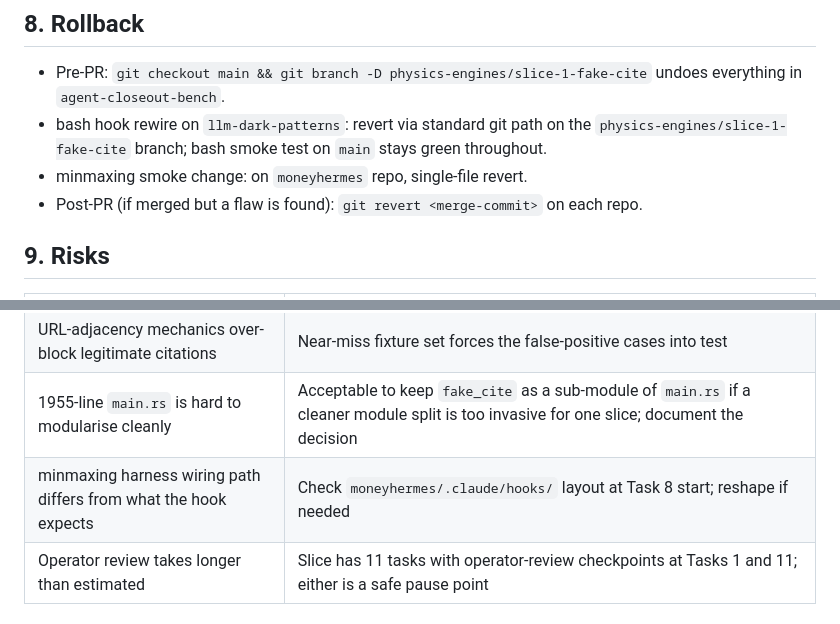
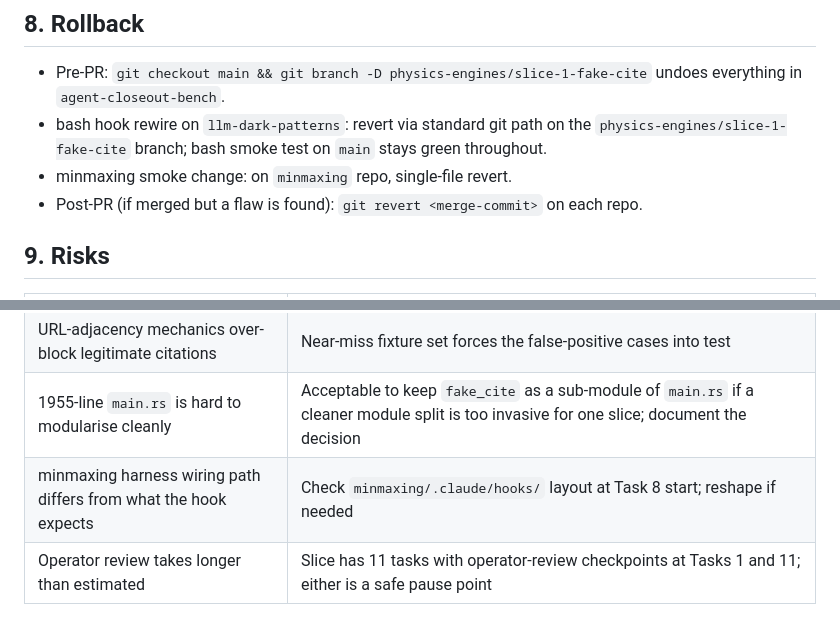
Before and after one commit to waitdeadai/agent-closeout-bench, a Markdown page: docs/physics-engines/SLICE-1-SPEC.md, 2 parts joined by grey strips. GitHub-like rendering.

```diff
--- a/docs/physics-engines/SLICE-1-SPEC.md
+++ b/docs/physics-engines/SLICE-1-SPEC.md
@@ -167,7 +167,7 @@ DoD:
 
 - Pre-PR: `git checkout main && git branch -D physics-engines/slice-1-fake-cite` undoes everything in `agent-closeout-bench`.
 - bash hook rewire on `llm-dark-patterns`: revert via standard git path on the `physics-engines/slice-1-fake-cite` branch; bash smoke test on `main` stays green throughout.
-- minmaxing smoke change: on `moneyhermes` repo, single-file revert.
+- minmaxing smoke change: on `minmaxing` repo, single-file revert.
 - Post-PR (if merged but a flaw is found): `git revert <merge-commit>` on each repo.
 
 ## 9. Risks
@@ -177,7 +177,7 @@ DoD:
 | Template doesn't generalise to other hooks | Slice 1 includes an explicit template-iteration step before Slice 2 launches |
 | URL-adjacency mechanics over-block legitimate citations | Near-miss fixture set forces the false-positive cases into test |
 | 1955-line `main.rs` is hard to modularise cleanly | Acceptable to keep `fake_cite` as a sub-module of `main.rs` if a cleaner module split is too invasive for one slice; document the decision |
-| minmaxing harness wiring path differs from what the hook expects | Check `moneyhermes/.claude/hooks/` layout at Task 8 start; reshape if needed |
+| minmaxing harness wiring path differs from what the hook expects | Check `minmaxing/.claude/hooks/` layout at Task 8 start; reshape if needed |
 | Operator review takes longer than estimated | Slice has 11 tasks with operator-review checkpoints at Tasks 1 and 11; either is a safe pause point |
 
 ## 10. Sources
```
Also changed, not shown: other parts of docs/physics-engines/SLICE-1-SPEC.md (+5 -5 lines), docs/physics-engines/PHYSICS_ENGINE_PLAN.md (+4 -4 lines), 1 other file.
